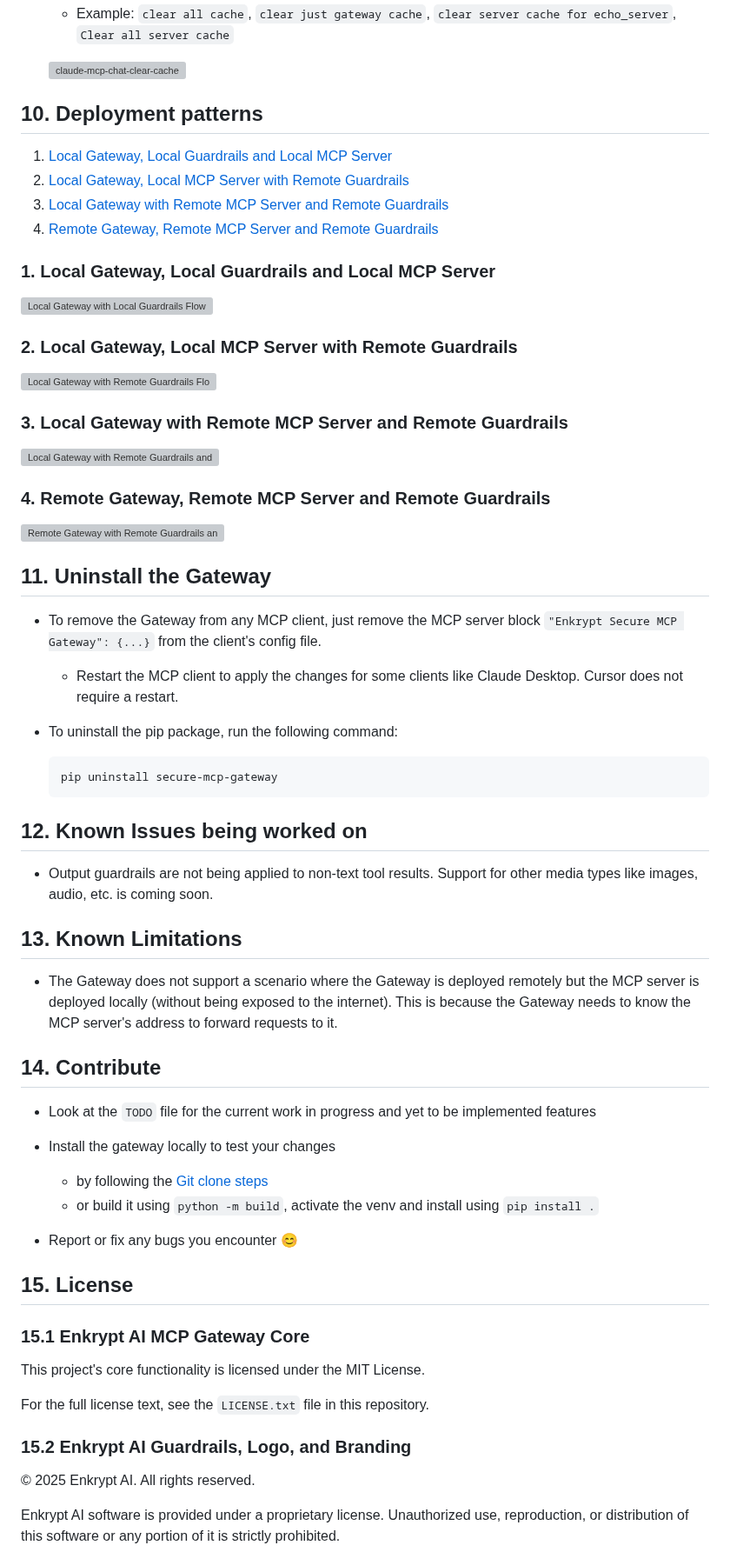
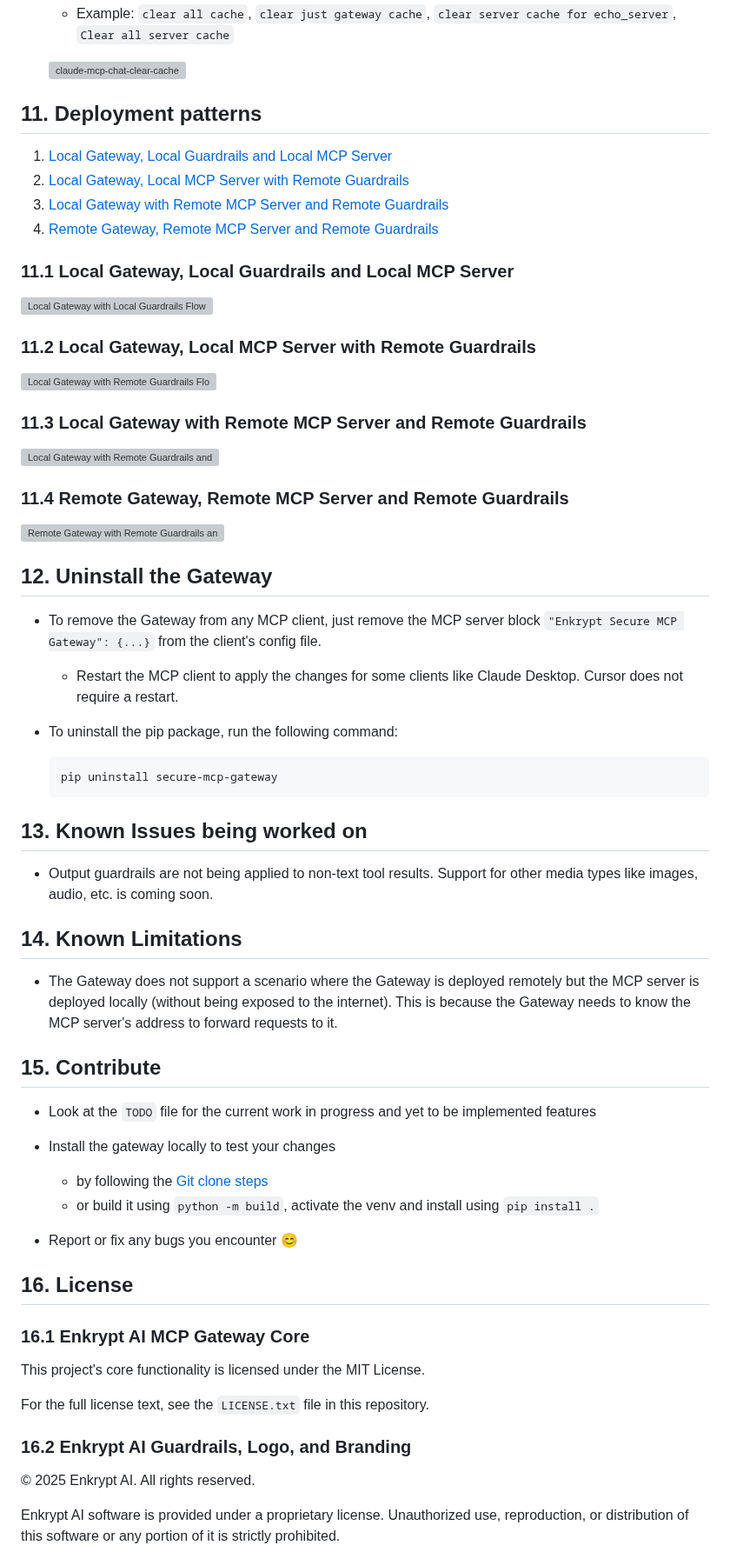
Before and after one commit to enkryptai/secure-mcp-gateway, a Markdown page: README.md, the part around one of its changes. Shown at 87% size. Drawn GitHub-style; folded sections open; grey boxes are pictures that could not be loaded.

````diff
--- a/README.md
+++ b/README.md
@@ -1533,30 +1558,30 @@ Enforce strict context boundaries across repositories.
 
 </details>
 
-## 10. Deployment patterns
-
-1. [Local Gateway, Local Guardrails and Local MCP Server](#1-local-gateway-local-guardrails-and-local-mcp-server)
-2. [Local Gateway, Local MCP Server with Remote Guardrails](#2-local-gateway-local-mcp-server-with-remote-guardrails)
-3. [Local Gateway with Remote MCP Server and Remote Guardrails](#3-local-gateway-with-remote-mcp-server-and-remote-guardrails)
-4. [Remote Gateway, Remote MCP Server and Remote Guardrails](#4-remote-gateway-remote-mcp-server-and-remote-guardrails)
-
-### 1. Local Gateway, Local Guardrails and Local MCP Server
+## 11. Deployment patterns
+
+1. [Local Gateway, Local Guardrails and Local MCP Server](#111-local-gateway-local-guardrails-and-local-mcp-server)
+2. [Local Gateway, Local MCP Server with Remote Guardrails](#112-local-gateway-local-mcp-server-with-remote-guardrails)
+3. [Local Gateway with Remote MCP Server and Remote Guardrails](#113-local-gateway-with-remote-mcp-server-and-remote-guardrails)
+4. [Remote Gateway, Remote MCP Server and Remote Guardrails](#114-remote-gateway-remote-mcp-server-and-remote-guardrails)
+
+### 11.1 Local Gateway, Local Guardrails and Local MCP Server
 
 ![Local Gateway with Local Guardrails Flow](./docs/images/enkryptai-apiaas-MCP%20Gateway%20All%20Local.drawio.png)
 
-### 2. Local Gateway, Local MCP Server with Remote Guardrails
+### 11.2 Local Gateway, Local MCP Server with Remote Guardrails
 
 ![Local Gateway with Remote Guardrails Flow](./docs/images/enkryptai-apiaas-MCP%20Gateway%20Local.drawio.png)
 
-### 3. Local Gateway with Remote MCP Server and Remote Guardrails
+### 11.3 Local Gateway with Remote MCP Server and Remote Guardrails
 
 ![Local Gateway with Remote Guardrails and Remote MCP Server Flow](./docs/images/enkryptai-apiaas-MCP%20Gateway%20Local%20with%20Remote.drawio.png)
 
-### 4. Remote Gateway, Remote MCP Server and Remote Guardrails
+### 11.4 Remote Gateway, Remote MCP Server and Remote Guardrails
 
 ![Remote Gateway with Remote Guardrails and Remote MCP Server Flow](./docs/images/enkryptai-apiaas-MCP%20Gateway%20Full%20Remote.drawio.png)
 
-## 11. Uninstall the Gateway
+## 12. Uninstall the Gateway
 
 - To remove the Gateway from any MCP client, just remove the MCP server block `"Enkrypt Secure MCP Gateway": {...}` from the client's config file.
 
@@ -1568,15 +1593,15 @@ Enforce strict context boundaries across repositories.
   pip uninstall secure-mcp-gateway
   ```
 
-## 12. Known Issues being worked on
+## 13. Known Issues being worked on
 
 - Output guardrails are not being applied to non-text tool results. Support for other media types like images, audio, etc. is coming soon.
 
-## 13. Known Limitations
+## 14. Known Limitations
 
 - The Gateway does not support a scenario where the Gateway is deployed remotely but the MCP server is deployed locally (without being exposed to the internet). This is because the Gateway needs to know the MCP server's address to forward requests to it.
 
-## 14. Contribute
+## 15. Contribute
 
 - Look at the `TODO` file for the current work in progress and yet to be implemented features
 
@@ -1586,9 +1611,9 @@ Enforce strict context boundaries across repositories.
 
 - Report or fix any bugs you encounter 😊
 
-## 15. License
-
-### 15.1 Enkrypt AI MCP Gateway Core
+## 16. License
+
+### 16.1 Enkrypt AI MCP Gateway Core
 
 This project's core functionality is licensed under the MIT License.
 
@@ -1600,7 +1625,7 @@ This project's core functionality is licensed under the MIT License.
 
 For the full license text, see the `LICENSE.txt` file in this repository.
 
-### 15.2 Enkrypt AI Guardrails, Logo, and Branding
+### 16.2 Enkrypt AI Guardrails, Logo, and Branding
 
 © 2025 Enkrypt AI. All rights reserved.
 
````
Also changed, not shown: other parts of README.md (+102 -77 lines), docs/images/cursor-mcp-running.png.
